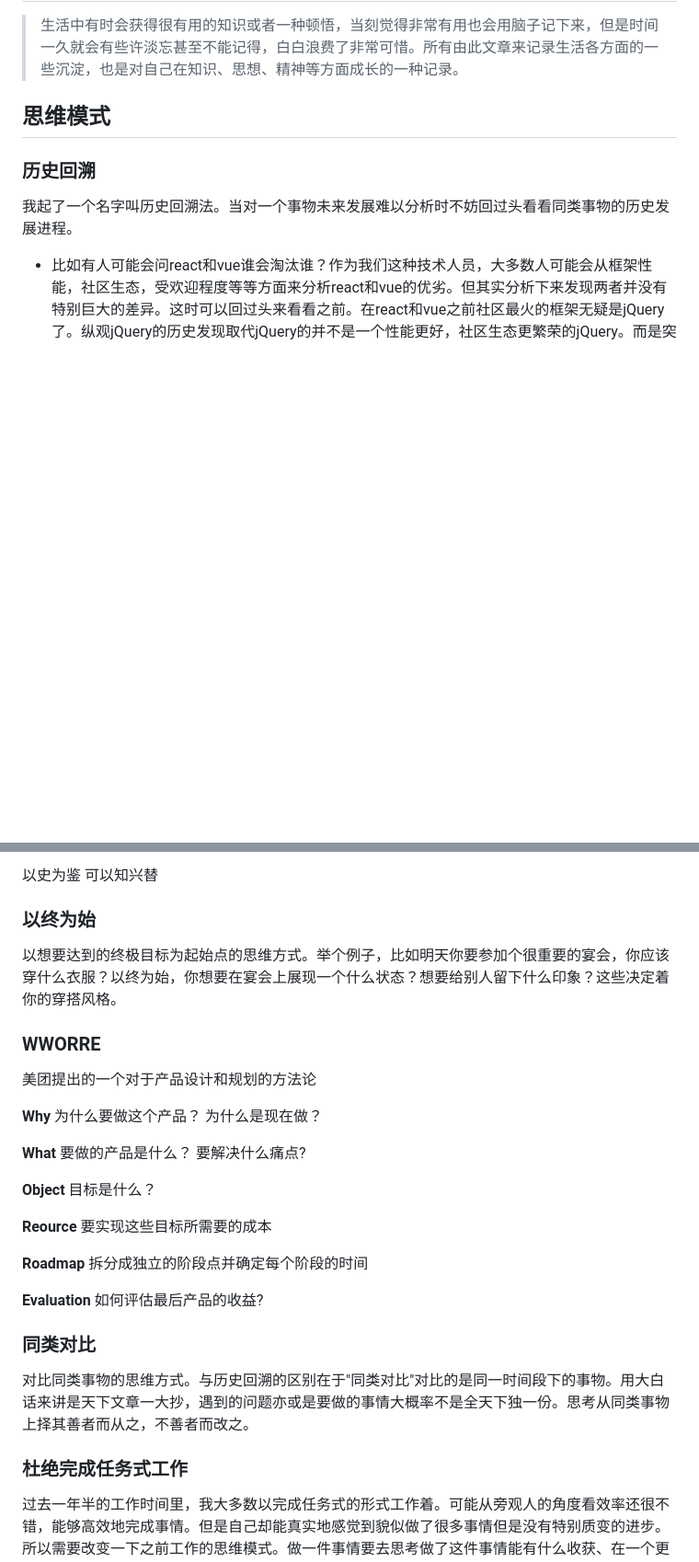
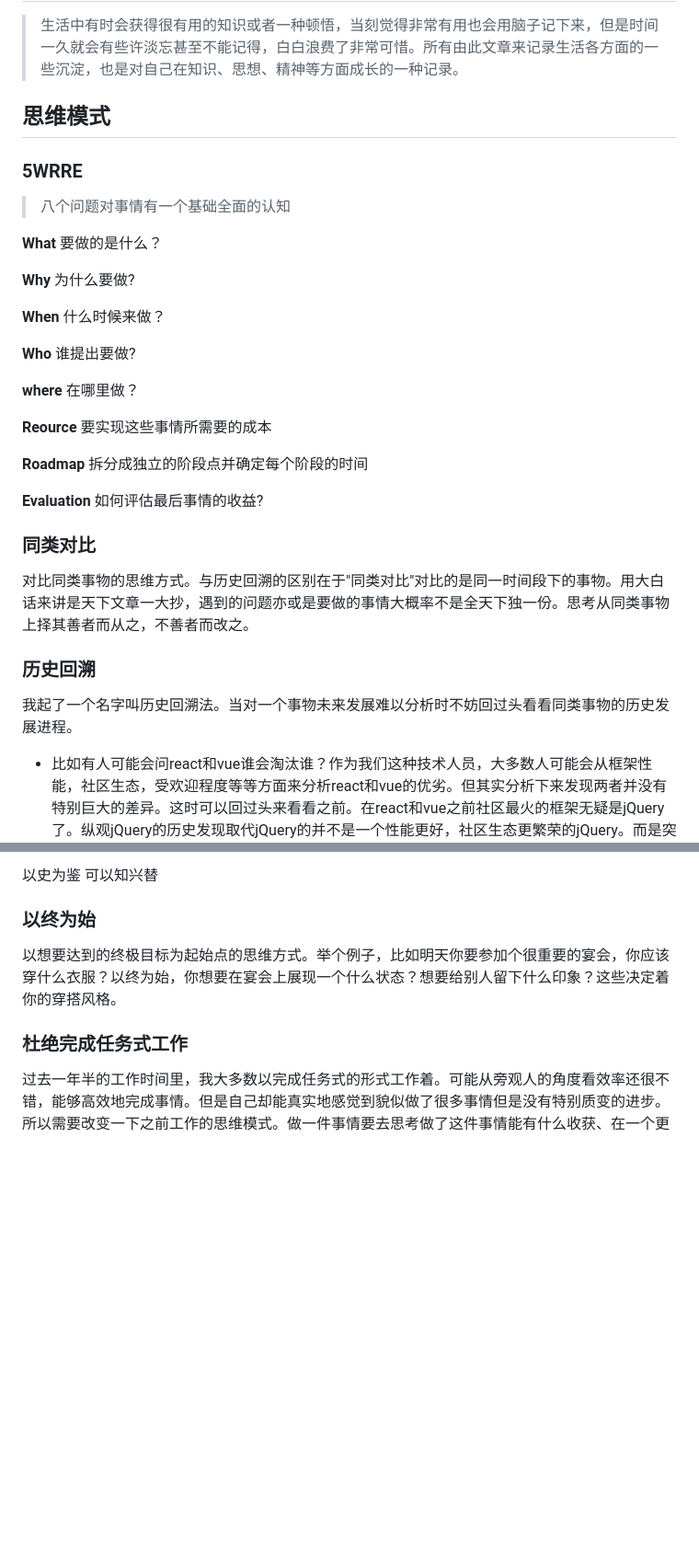
Before and after one commit to leesinnnn/studyResource, a Markdown page: src/docs/life miscellany.md, 2 parts joined by grey strips. Shown at 92% size. Drawn GitHub-style; blank space fills up the shorter version.

Commit message:
chore: thinking order

```diff
--- a/src/docs/life miscellany.md
+++ b/src/docs/life miscellany.md
@@ -1,6 +1,36 @@
 # 生活杂记
 > 生活中有时会获得很有用的知识或者一种顿悟，当刻觉得非常有用也会用脑子记下来，但是时间一久就会有些许淡忘甚至不能记得，白白浪费了非常可惜。所有由此文章来记录生活各方面的一些沉淀，也是对自己在知识、思想、精神等方面成长的一种记录。
 ## 思维模式
+### 5WRRE
+> 八个问题对事情有一个基础全面的认知
+
+**What**
+要做的是什么？
+
+**Why**
+为什么要做?
+
+**When**
+什么时候来做？
+
+**Who**
+谁提出要做?
+
+**where**
+在哪里做？
+
+**Reource**
+要实现这些事情所需要的成本
+
+**Roadmap**
+拆分成独立的阶段点并确定每个阶段的时间
+
+**Evaluation**
+如何评估最后事情的收益?
+
+### 同类对比
+对比同类事物的思维方式。与历史回溯的区别在于"同类对比"对比的是同一时间段下的事物。用大白话来讲是天下文章一大抄，遇到的问题亦或是要做的事情大概率不是全天下独一份。思考从同类事物上择其善者而从之，不善者而改之。
+
 ### 历史回溯
 我起了一个名字叫历史回溯法。当对一个事物未来发展难以分析时不妨回过头看看同类事物的历史发展进程。
 * 比如有人可能会问react和vue谁会淘汰谁？作为我们这种技术人员，大多数人可能会从框架性能，社区生态，受欢迎程度等等方面来分析react和vue的优劣。但其实分析下来发现两者并没有特别巨大的差异。这时可以回过头来看看之前。在react和vue之前社区最火的框架无疑是jQuery了。纵观jQuery的历史发现取代jQuery的并不是一个性能更好，社区生态更繁荣的jQuery。而是突破了命令式编程范式的react和vue。react和vue带来了响应式编程，带来了数据流驱动的前端开发模式。所以以此看来，react和vue并不会谁会淘汰谁。如果说真要淘汰那么肯定是有一种更符合前端开发模式的一种新编程范式来淘汰掉现如今的响应式编程。
@@ -11,29 +41,5 @@
 ### 以终为始
 以想要达到的终极目标为起始点的思维方式。举个例子，比如明天你要参加个很重要的宴会，你应该穿什么衣服？以终为始，你想要在宴会上展现一个什么状态？想要给别人留下什么印象？这些决定着你的穿搭风格。
 
-### WWORRE
-美团提出的一个对于产品设计和规划的方法论
-
-**Why**
-为什么要做这个产品？ 为什么是现在做？
-
-**What**
-要做的产品是什么？ 要解决什么痛点?
-
-**Object**
-目标是什么？
-
-**Reource**
-要实现这些目标所需要的成本
-
-**Roadmap**
-拆分成独立的阶段点并确定每个阶段的时间
-
-**Evaluation**
-如何评估最后产品的收益?
-
-### 同类对比
-对比同类事物的思维方式。与历史回溯的区别在于"同类对比"对比的是同一时间段下的事物。用大白话来讲是天下文章一大抄，遇到的问题亦或是要做的事情大概率不是全天下独一份。思考从同类事物上择其善者而从之，不善者而改之。
-
 ### 杜绝完成任务式工作
 过去一年半的工作时间里，我大多数以完成任务式的形式工作着。可能从旁观人的角度看效率还很不错，能够高效地完成事情。但是自己却能真实地感觉到貌似做了很多事情但是没有特别质变的进步。所以需要改变一下之前工作的思维模式。做一件事情要去思考做了这件事情能有什么收获、在一个更高的角度去分析事情的本质、不局限于产品文档，想想有没有更优的解决方案、甚至可以重新review整个大方面的工作模式思考有没有需要改进的地方。做到多分析，多思考，总结经验。
```
